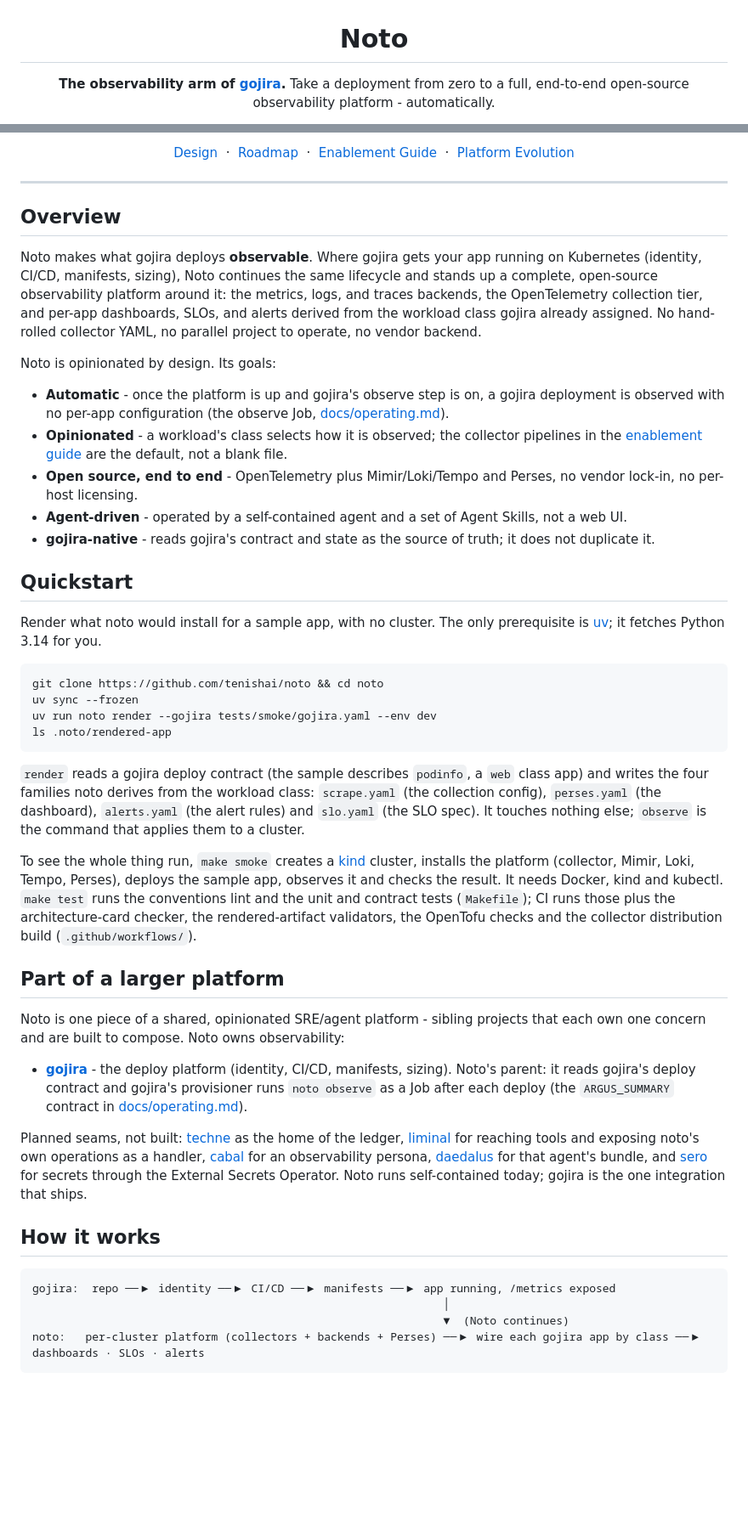
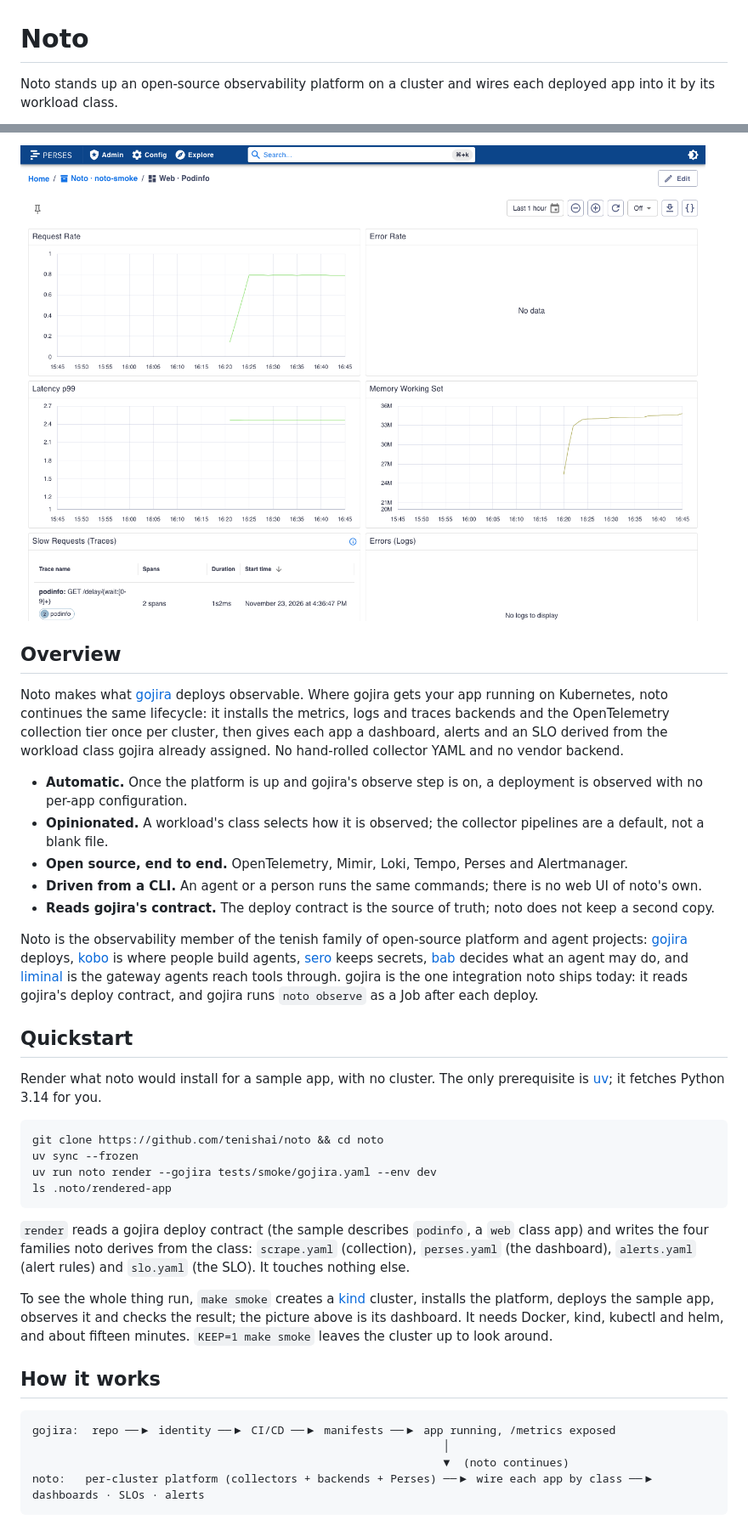
Before and after one commit to tenishai/noto, a Markdown page: README.md, 2 parts joined by grey strips. Shown at 85% size. Drawn GitHub-style; pictures changed too: docs/img/dashboard.png (added); blank space fills up the shorter version.

````diff
--- a/README.md
+++ b/README.md
@@ -3,6 +1,5 @@
 # Noto
 
-**The observability arm of [gojira](https://github.com/tenishai/gojira).**
-Take a deployment from zero to a full, end-to-end open-source observability platform - automatically.
+Noto stands up an open-source observability platform on a cluster and wires each deployed app into it by its workload class.
 
 [![CI](https://github.com/tenishai/noto/actions/workflows/ci.yml/badge.svg?branch=main)](https://github.com/tenishai/noto/actions/workflows/ci.yml)
@@ -13,29 +9,31 @@ Take a deployment from zero to a full, end-to-end open-source observability plat
 
-[Design](docs/design.md) &nbsp;·&nbsp; [Roadmap](ROADMAP.md) &nbsp;·&nbsp; [Enablement Guide](docs/otel-collector-enablement-guide.md) &nbsp;·&nbsp; [Platform Evolution](docs/observability-platform-design.md)
-
-</div>
-
----
+![The dashboard noto derives for a web app: request rate, errors, latency, memory, slow traces and error logs](docs/img/dashboard.png)
 
 ## Overview
 
-Noto makes what gojira deploys **observable**. Where gojira gets your app running on Kubernetes
-(identity, CI/CD, manifests, sizing), Noto continues the same lifecycle and stands up a complete,
-open-source observability platform around it: the metrics, logs, and traces backends, the
-OpenTelemetry collection tier, and per-app dashboards, SLOs, and alerts derived from the workload
-class gojira already assigned. No hand-rolled collector YAML, no parallel project to operate, no
-vendor backend.
+Noto makes what [gojira](https://github.com/tenishai/gojira) deploys observable. Where
+gojira gets your app running on Kubernetes, noto continues the same lifecycle: it installs
+the metrics, logs and traces backends and the OpenTelemetry collection tier once per
+cluster, then gives each app a dashboard, alerts and an SLO derived from the workload class
+gojira already assigned. No hand-rolled collector YAML and no vendor backend.
 
-Noto is opinionated by design. Its goals:
+- **Automatic.** Once the platform is up and gojira's observe step is on, a deployment is
+  observed with no per-app configuration.
+- **Opinionated.** A workload's class selects how it is observed; the collector pipelines
+  are a default, not a blank file.
+- **Open source, end to end.** OpenTelemetry, Mimir, Loki, Tempo, Perses and Alertmanager.
+- **Driven from a CLI.** An agent or a person runs the same commands; there is no web UI
+  of noto's own.
+- **Reads gojira's contract.** The deploy contract is the source of truth; noto does not
+  keep a second copy.
 
-- **Automatic** - once the platform is up and gojira's observe step is on, a gojira deployment is
-  observed with no per-app configuration (the observe Job, [docs/operating.md](docs/operating.md)).
-- **Opinionated** - a workload's class selects how it is observed; the collector pipelines in the
-  [enablement guide](docs/otel-collector-enablement-guide.md) are the default, not a blank file.
-- **Open source, end to end** - OpenTelemetry plus Mimir/Loki/Tempo and Perses, no vendor lock-in, no
-  per-host licensing.
-- **Agent-driven** - operated by a self-contained agent and a set of Agent Skills, not a web UI.
-- **gojira-native** - reads gojira's contract and state as the source of truth; it does not duplicate it.
+Noto is the observability member of the tenish family of open-source platform and agent
+projects: [gojira](https://github.com/tenishai/gojira) deploys,
+[kobo](https://github.com/tenishai/kobo) is where people build agents,
+[sero](https://github.com/tenishai/sero) keeps secrets, [bab](https://github.com/tenishai/bab)
+decides what an agent may do, and [liminal](https://github.com/tenishai/liminal) is the
+gateway agents reach tools through. gojira is the one integration noto ships today: it
+reads gojira's deploy contract, and gojira runs `noto observe` as a Job after each deploy.
 
 ## Quickstart
 
@@ -49,41 +47,22 @@ uv run noto render --gojira tests/smoke/gojira.yaml --env dev
 ls .noto/rendered-app
 ```
 
-`render` reads a gojira deploy contract (the sample describes `podinfo`, a `web` class app) and
-writes the four families noto derives from the workload class: `scrape.yaml` (the collection
-config), `perses.yaml` (the dashboard), `alerts.yaml` (the alert rules) and `slo.yaml` (the SLO
-spec). It touches nothing else; `observe` is the command that applies them to a cluster.
+`render` reads a gojira deploy contract (the sample describes `podinfo`, a `web` class
+app) and writes the four families noto derives from the class: `scrape.yaml` (collection),
+`perses.yaml` (the dashboard), `alerts.yaml` (alert rules) and `slo.yaml` (the SLO). It
+touches nothing else.
 
-To see the whole thing run, `make smoke` creates a [kind](https://kind.sigs.k8s.io/) cluster,
-installs the platform (collector, Mimir, Loki, Tempo, Perses), deploys the sample app, observes it
-and checks the result. It needs Docker, kind and kubectl. `make test` runs the conventions lint and
-the unit and contract tests (`Makefile`); CI runs those plus the architecture-card checker, the
-rendered-artifact validators, the OpenTofu checks and the collector distribution build
-(`.github/workflows/`).
-
-## Part of a larger platform
-
-Noto is one piece of a shared, opinionated SRE/agent platform - sibling projects that each own one
-concern and are built to compose. Noto owns observability:
-
-- **[gojira](https://github.com/tenishai/gojira)** - the deploy platform (identity, CI/CD, manifests,
-  sizing). Noto's parent: it reads gojira's deploy contract and gojira's provisioner runs
-  `noto observe` as a Job after each deploy (the `ARGUS_SUMMARY` contract in
-  [docs/operating.md](docs/operating.md)).
-
-Planned seams, not built: [techne](https://github.com/tenishai/techne) as the home of the ledger,
-[liminal](https://github.com/tenishai/liminal) for reaching tools and exposing noto's own operations
-as a handler, [cabal](https://github.com/tenishai/cabal) for an observability persona,
-[daedalus](https://github.com/tenishai/daedalus) for that agent's bundle, and
-[sero](https://github.com/tenishai/sero) for secrets through the External Secrets Operator. Noto
-runs self-contained today; gojira is the one integration that ships.
+To see the whole thing run, `make smoke` creates a [kind](https://kind.sigs.k8s.io/)
+cluster, installs the platform, deploys the sample app, observes it and checks the result;
+the picture above is its dashboard. It needs Docker, kind, kubectl and helm, and about
+fifteen minutes. `KEEP=1 make smoke` leaves the cluster up to look around.
 
 ## How it works
 
 ```
 gojira:  repo ──▶ identity ──▶ CI/CD ──▶ manifests ──▶ app running, /metrics exposed
                                                               │
-                                                              ▼  (Noto continues)
-noto:   per-cluster platform (collectors + backends + Perses) ──▶ wire each gojira app by class ──▶ dashboards · SLOs · alerts
+                                                              ▼  (noto continues)
+noto:   per-cluster platform (collectors + backends + Perses) ──▶ wire each app by class ──▶ dashboards · SLOs · alerts
 ```
 
````
Also changed, not shown: other parts of README.md (+36 -45 lines), CHANGELOG.md (+8 -0 lines), 4 other files.
